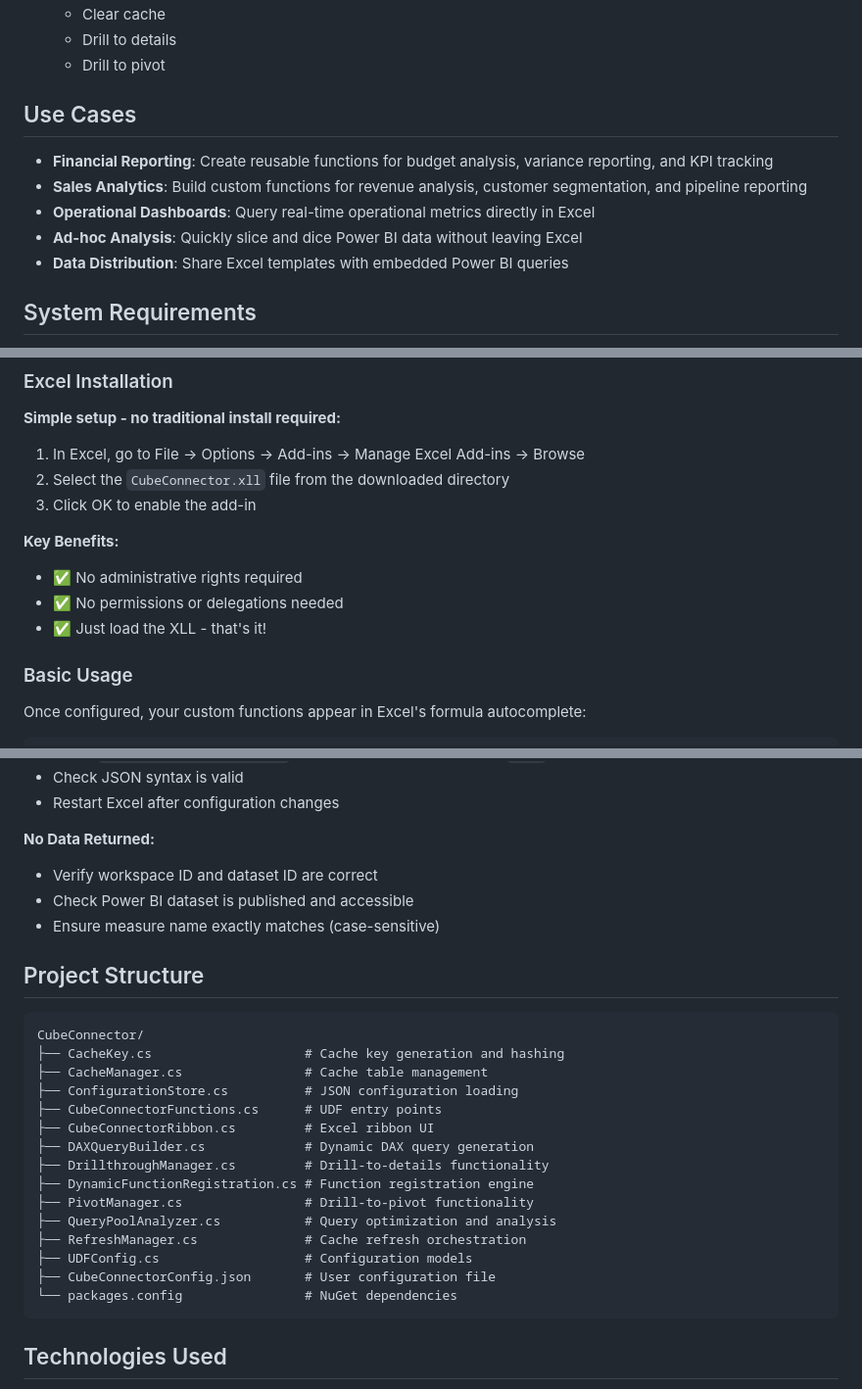
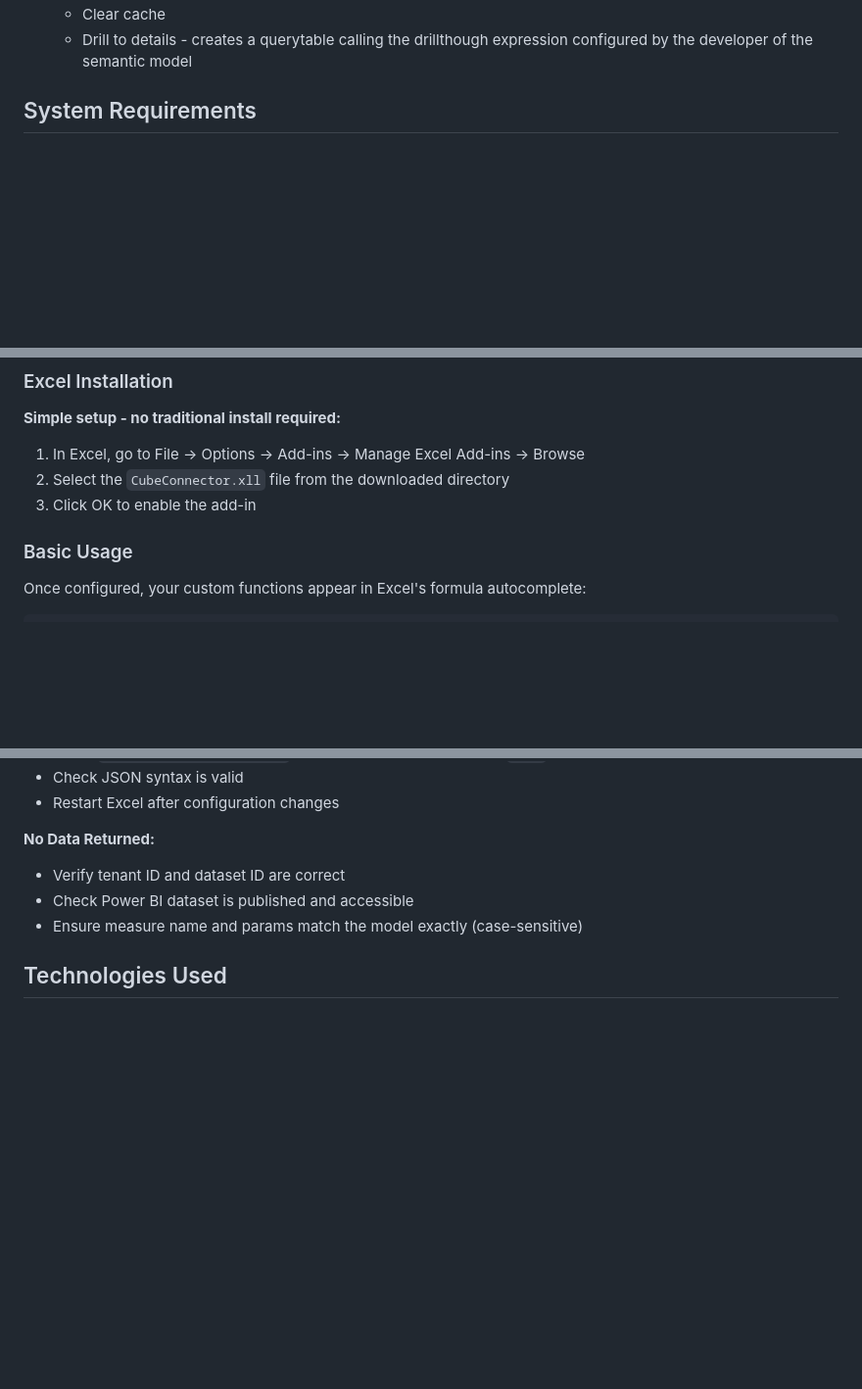
Before and after one commit to ejheflin/CubeConnector, a Markdown page: README.md, 3 parts joined by grey strips. Shown at 98% size. GitHub-like rendering; blank space fills up the shorter version.

````diff
--- a/README.md
+++ b/README.md
@@ -66,14 +47,5 @@ CubeConnector leverages **Microsoft's own "Analyze in Excel" connection** infras
   - Clear cache
-  - Drill to details
-  - Drill to pivot
-
-## Use Cases
-
-- **Financial Reporting**: Create reusable functions for budget analysis, variance reporting, and KPI tracking
-- **Sales Analytics**: Build custom functions for revenue analysis, customer segmentation, and pipeline reporting
-- **Operational Dashboards**: Query real-time operational metrics directly in Excel
-- **Ad-hoc Analysis**: Quickly slice and dice Power BI data without leaving Excel
-- **Data Distribution**: Share Excel templates with embedded Power BI queries
+  - Drill to details - creates a querytable calling the drillthough expression configured by the developer of the semantic model
 
 ## System Requirements
 
@@ -176,11 +148,6 @@ Edit the `CubeConnectorConfig.json` file directly in the same directory as the `
 2. Select the `CubeConnector.xll` file from the downloaded directory
 3. Click OK to enable the add-in
 
-**Key Benefits:**
-- ✅ No administrative rights required
-- ✅ No permissions or delegations needed
-- ✅ Just load the XLL - that's it!
-
 ### Basic Usage
 
 Once configured, your custom functions appear in Excel's formula autocomplete:
@@ -297,29 +259,9 @@ The cache is stored in a hidden worksheet named `__CubeConnector_Cache__` with a
 - Restart Excel after configuration changes
 
 **No Data Returned:**
-- Verify workspace ID and dataset ID are correct
+- Verify tenant ID and dataset ID are correct
 - Check Power BI dataset is published and accessible
-- Ensure measure name exactly matches (case-sensitive)
-
-## Project Structure
-
-```
-CubeConnector/
-├── CacheKey.cs                    # Cache key generation and hashing
-├── CacheManager.cs                # Cache table management
-├── ConfigurationStore.cs          # JSON configuration loading
-├── CubeConnectorFunctions.cs      # UDF entry points
-├── CubeConnectorRibbon.cs         # Excel ribbon UI
-├── DAXQueryBuilder.cs             # Dynamic DAX query generation
-├── DrillthroughManager.cs         # Drill-to-details functionality
-├── DynamicFunctionRegistration.cs # Function registration engine
-├── PivotManager.cs                # Drill-to-pivot functionality
-├── QueryPoolAnalyzer.cs           # Query optimization and analysis
-├── RefreshManager.cs              # Cache refresh orchestration
-├── UDFConfig.cs                   # Configuration models
-├── CubeConnectorConfig.json       # User configuration file
-└── packages.config                # NuGet dependencies
-```
+- Ensure measure name and params match the model exactly (case-sensitive)
 
 ## Technologies Used
 
````
Also changed, not shown: other parts of README.md (+7 -31 lines).
